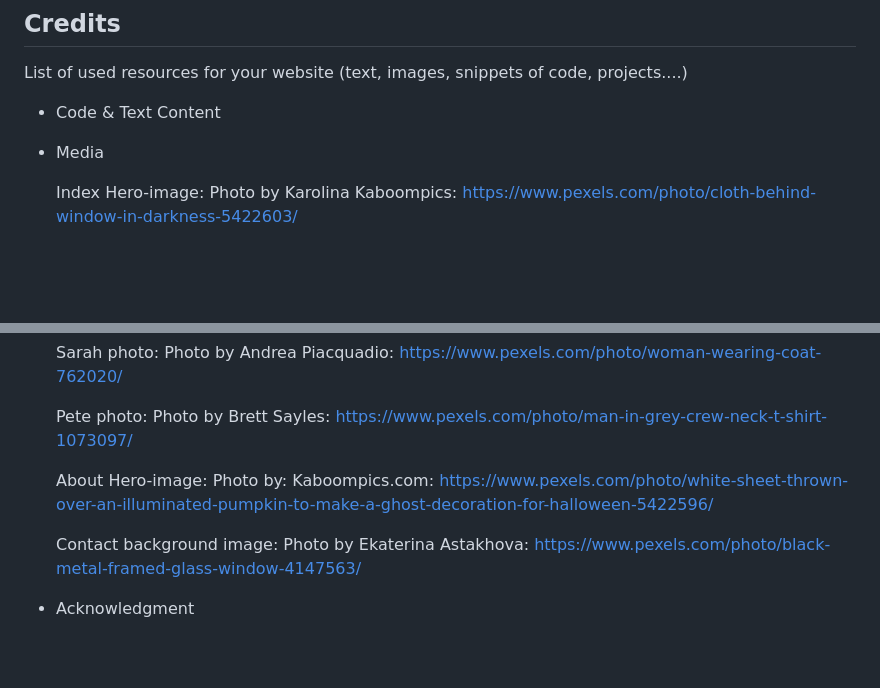
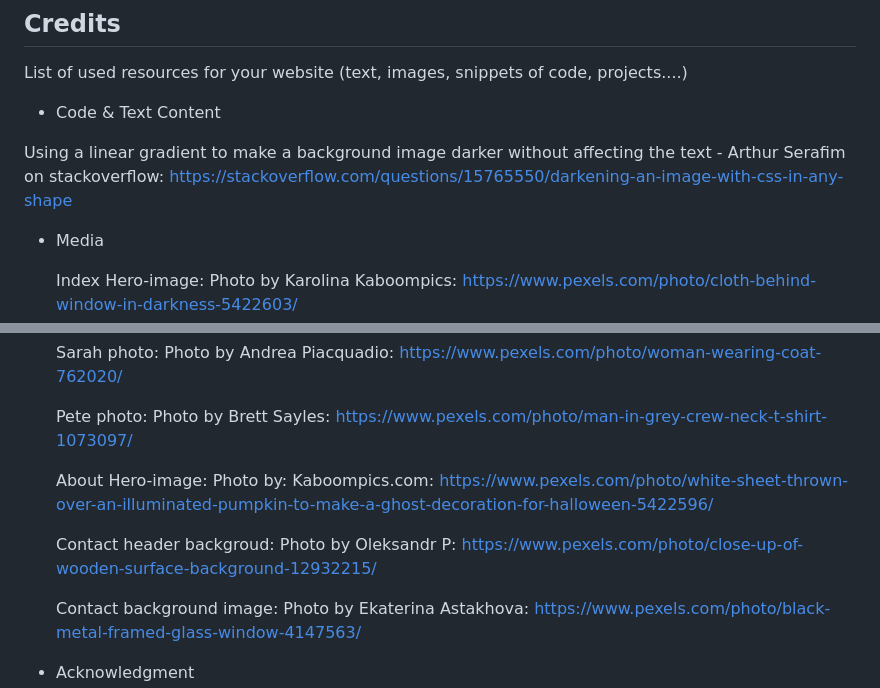
Before and after one commit to cajones93/Project1, a Markdown page: README.md, 2 parts joined by grey strips. GitHub-like rendering; blank space fills up the shorter version.

Commit message:
Added credits for code tip and contact header image in README.md

```diff
--- a/README.md
+++ b/README.md
@@ -109,6 +109,9 @@ The site was deployed to Github Pages using the following method:
 List of used resources for your website (text, images, snippets of code, projects....)
   - Code & Text Content
 
+  Using a linear gradient to make a background image darker without affecting the text - Arthur Serafim on stackoverflow: https://stackoverflow.com/questions/15765550/darkening-an-image-with-css-in-any-shape
+
+
   - Media
 
     Index Hero-image: Photo by Karolina Kaboompics: https://www.pexels.com/photo/cloth-behind-window-in-darkness-5422603/
@@ -125,6 +128,8 @@ List of used resources for your website (text, images, snippets of code, project
 
     About Hero-image: Photo by: Kaboompics.com: https://www.pexels.com/photo/white-sheet-thrown-over-an-illuminated-pumpkin-to-make-a-ghost-decoration-for-halloween-5422596/
 
+    Contact header backgroud: Photo by Oleksandr P: https://www.pexels.com/photo/close-up-of-wooden-surface-background-12932215/
+
     Contact background image: Photo by Ekaterina Astakhova: https://www.pexels.com/photo/black-metal-framed-glass-window-4147563/
 
   - Acknowledgment
```
